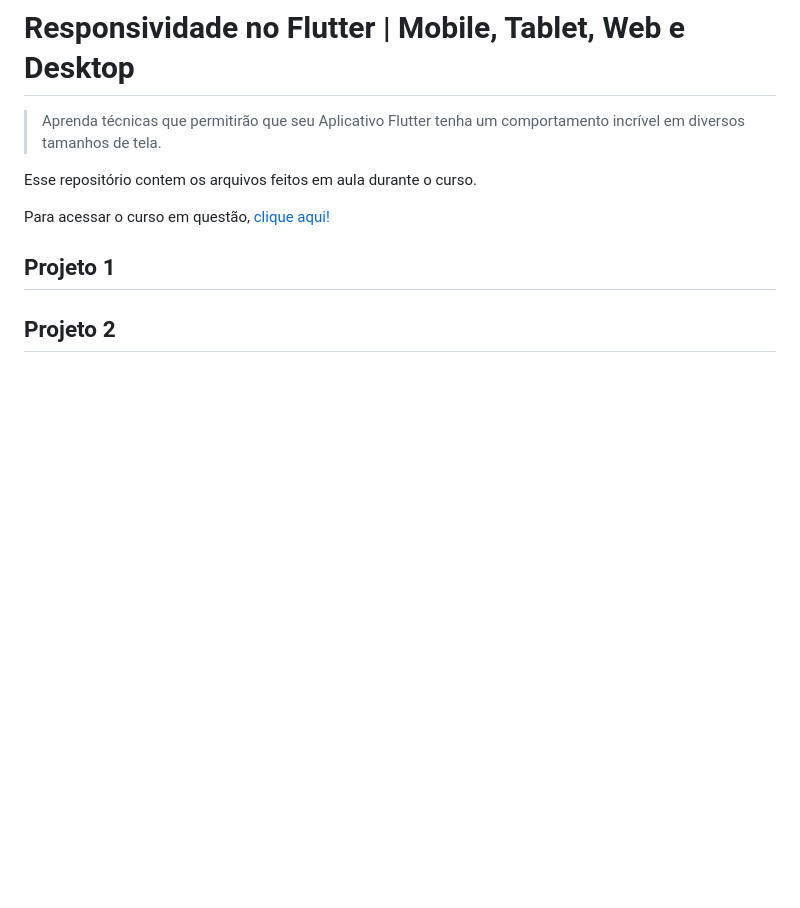
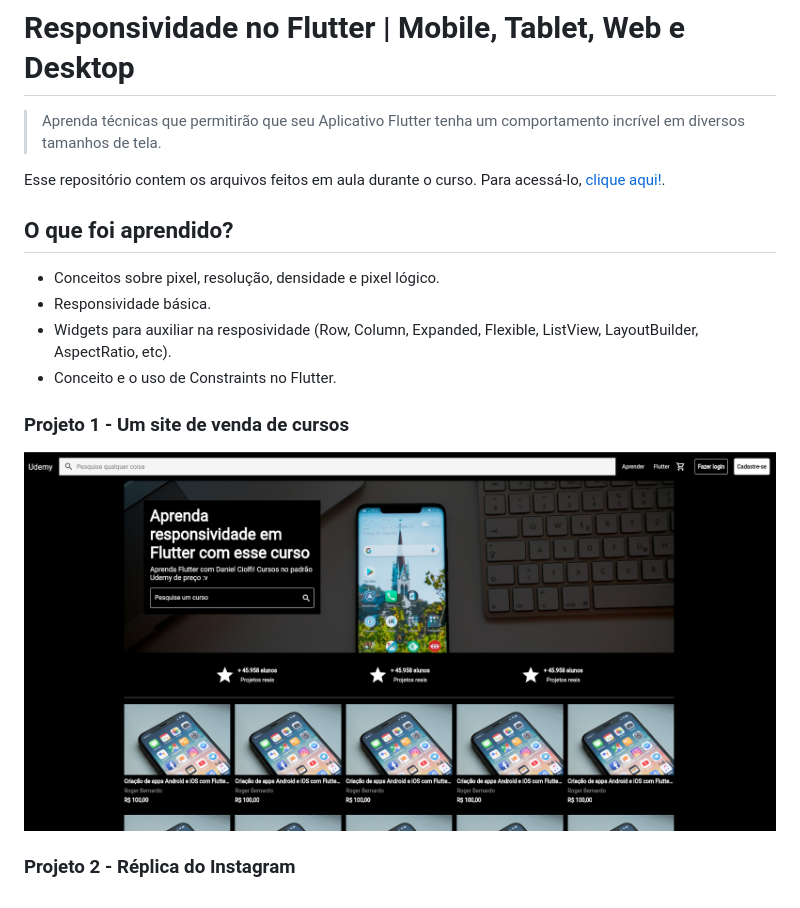
Before and after one commit to rbmelolima/Responsividade-Flutter, a Markdown page: readme.md, the part around the change. Rendered like a GitHub page; pictures changed too: docs/projeto1.png (added); blank space fills up the shorter version.

Commit message:
Adicionando o conteúdo do curso no Readme

```diff
--- a/readme.md
+++ b/readme.md
@@ -1,10 +1,15 @@
 # Responsividade no Flutter | Mobile, Tablet, Web e Desktop
 > Aprenda técnicas que permitirão que seu Aplicativo Flutter tenha um comportamento incrível em diversos tamanhos de tela.
 
-Esse repositório contem os arquivos feitos em aula durante o curso.
+Esse repositório contem os arquivos feitos em aula durante o curso. Para acessá-lo, [clique aqui!](https://www.udemy.com/course/responsividade-flutter/).
 
-Para acessar o curso em questão, [clique aqui!](https://www.udemy.com/course/responsividade-flutter/)
+## O que foi aprendido?
+- Conceitos sobre pixel, resolução, densidade e pixel lógico.
+- Responsividade básica.
+- Widgets para auxiliar na resposividade (Row, Column, Expanded, Flexible, ListView, LayoutBuilder, AspectRatio, etc).
+- Conceito e o uso de Constraints no Flutter.
 
-## Projeto 1
+### Projeto 1 - Um site de venda de cursos
+![Imagem do projeto 1](./docs/projeto1.png)
 
-## Projeto 2
+### Projeto 2 - Réplica do Instagram
```
